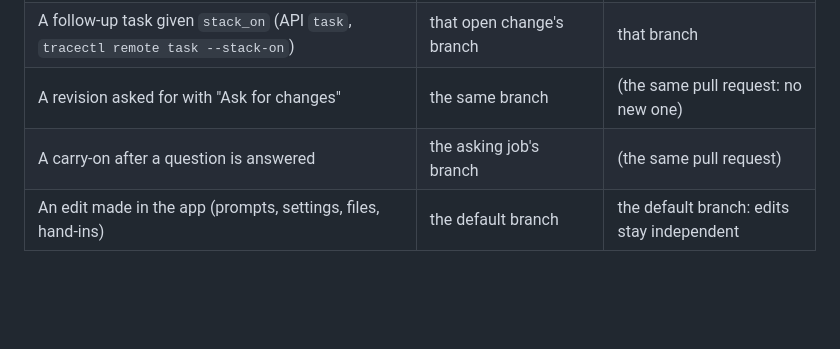
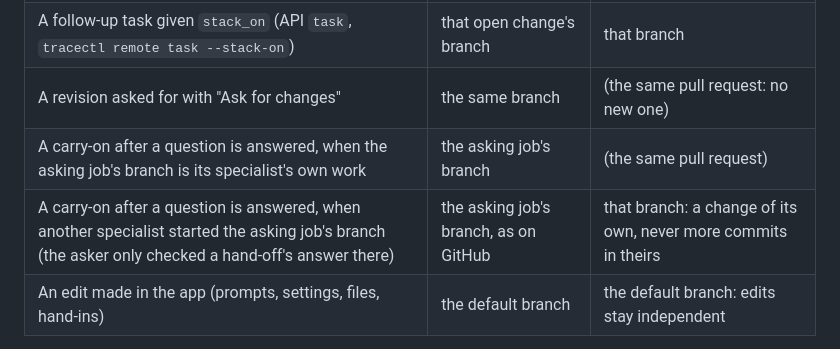
Before and after one commit to mteichtahl/trace, a Markdown page: docs/stacked-changes.md, the part around the change. GitHub-like rendering; blank space fills up the shorter version.

Commit message:
docs: stacked changes name where an answer's carry-on works
Co-Authored-By: Claude Opus 5.5 <noreply@anthropic.com>
Claude-Session: https://claude.ai/code/session_014dZPhWuP7KyHGvdNxxyXoq

```diff
--- a/docs/stacked-changes.md
+++ b/docs/stacked-changes.md
@@ -25,7 +25,8 @@ straight after the change below it, without conflicting with it.
 | A worker a specialist delegates to on a new branch, when the specialist's branch is an open change | the specialist's branch, as on GitHub | the specialist's branch |
 | A follow-up task given `stack_on` (API `task`, `tracectl remote task --stack-on`) | that open change's branch | that branch |
 | A revision asked for with "Ask for changes" | the same branch | (the same pull request: no new one) |
-| A carry-on after a question is answered | the asking job's branch | (the same pull request) |
+| A carry-on after a question is answered, when the asking job's branch is its specialist's own work | the asking job's branch | (the same pull request) |
+| A carry-on after a question is answered, when another specialist started the asking job's branch (the asker only checked a hand-off's answer there) | the asking job's branch, as on GitHub | that branch: a change of its own, never more commits in theirs |
 | An edit made in the app (prompts, settings, files, hand-ins) | the default branch | the default branch: edits stay independent |
 
 A change can only stack on an **open** change: a branch with an open pull request in the repository itself. A branch
```
